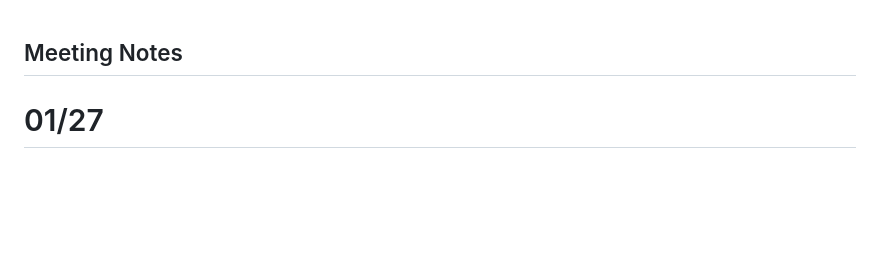
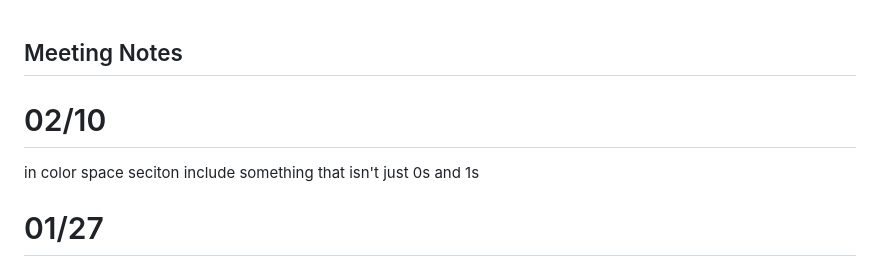
Before and after one commit to AriaKillebrewBruehl/senior-thesis, a Markdown page: meeting-notes.md, the part around the change. GitHub-like rendering; blank space fills up the shorter version.

Commit message:
Add 2/10 notes and format

```diff
--- a/meeting-notes.md
+++ b/meeting-notes.md
@@ -1,4 +1,7 @@
 ## Meeting Notes
+
+# 02/10
+  in color space seciton include something that isn't just 0s and 1s
 
 # 01/27
 
```
